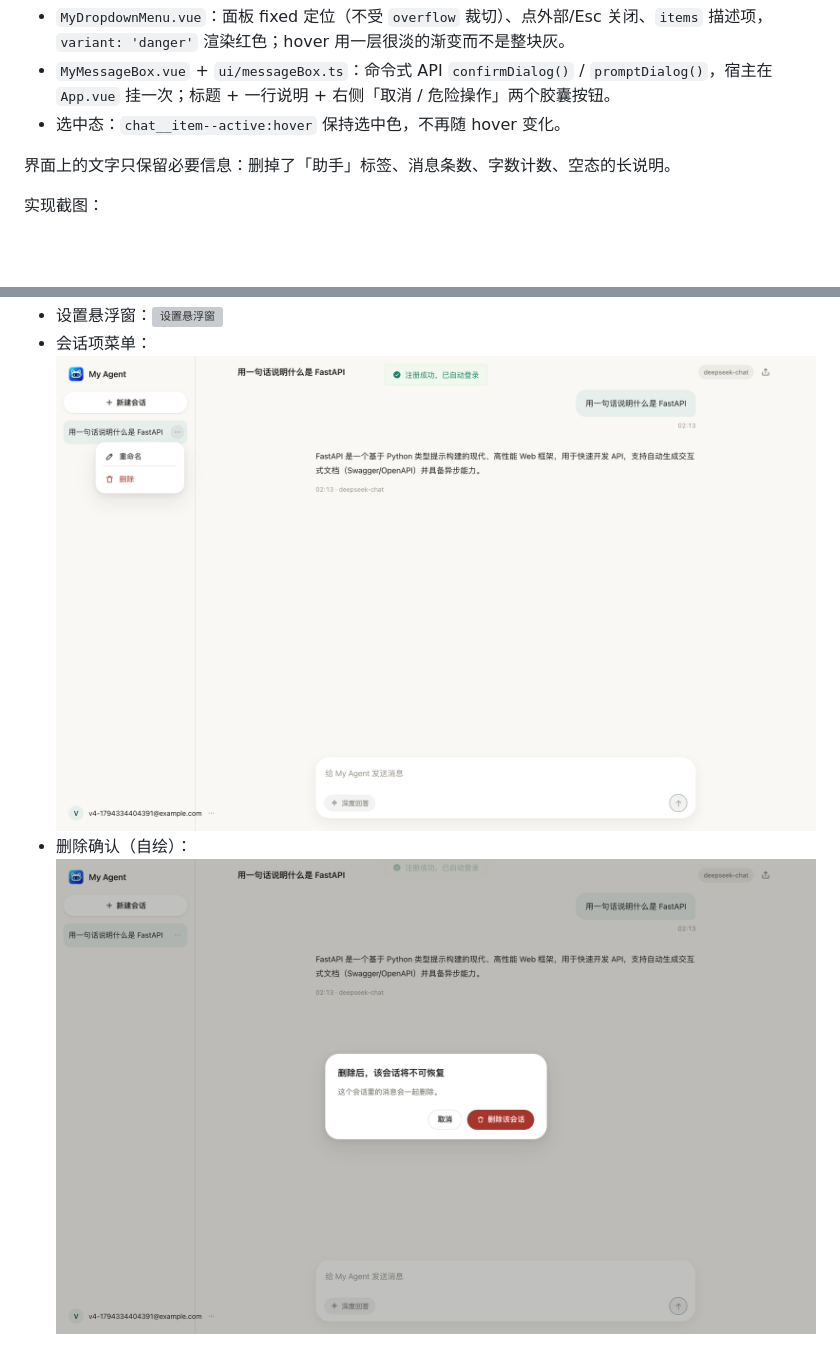
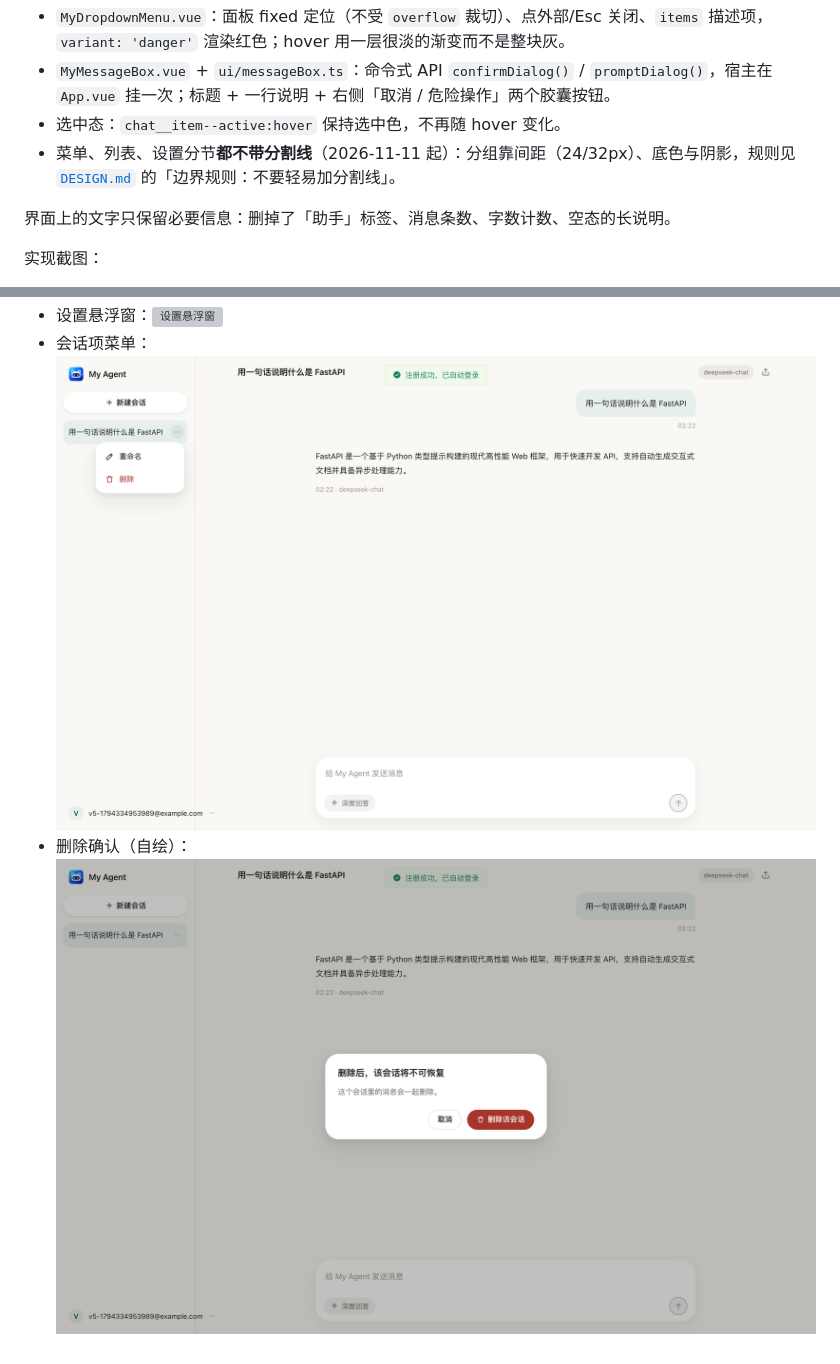
Before and after one commit to calix-cui/my-learning, a Markdown page: docs/design/README.md, 2 parts joined by grey strips. Drawn GitHub-style; pictures changed too: docs/images/ui-10-thread-menu.png, docs/images/ui-11-message-box.png; blank space fills up the shorter version; grey boxes are pictures that could not be loaded.

```diff
--- a/docs/design/README.md
+++ b/docs/design/README.md
@@ -160,6 +160,7 @@ cd frontend && node .shots-light.mjs /tmp/ui-shots   # 临时脚本，出浅色
 - `MyDropdownMenu.vue`：面板 fixed 定位（不受 `overflow` 裁切）、点外部/Esc 关闭、`items` 描述项，`variant: 'danger'` 渲染红色；hover 用一层很淡的渐变而不是整块灰。
 - `MyMessageBox.vue` + `ui/messageBox.ts`：命令式 API `confirmDialog()` / `promptDialog()`，宿主在 `App.vue` 挂一次；标题 + 一行说明 + 右侧「取消 / 危险操作」两个胶囊按钮。
 - 选中态：`chat__item--active:hover` 保持选中色，不再随 hover 变化。
+- 菜单、列表、设置分节**都不带分割线**（2026-11-11 起）：分组靠间距（24/32px）、底色与阴影，规则见 [`DESIGN.md`](../../DESIGN.md) 的「边界规则：不要轻易加分割线」。
 
 界面上的文字只保留必要信息：删掉了「助手」标签、消息条数、字数计数、空态的长说明。
 
```
Also changed, not shown: DESIGN.md (+14 -1 lines), 6 other files.
